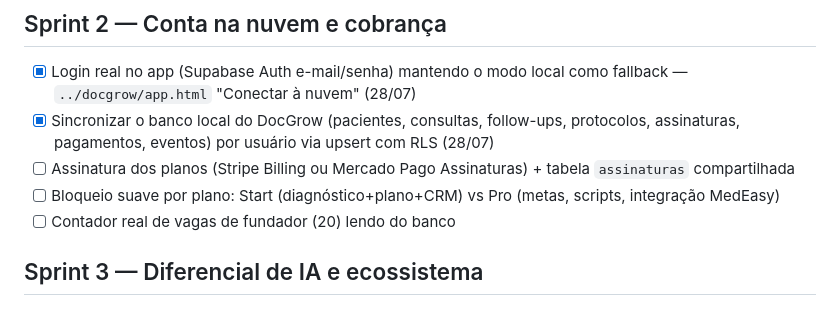
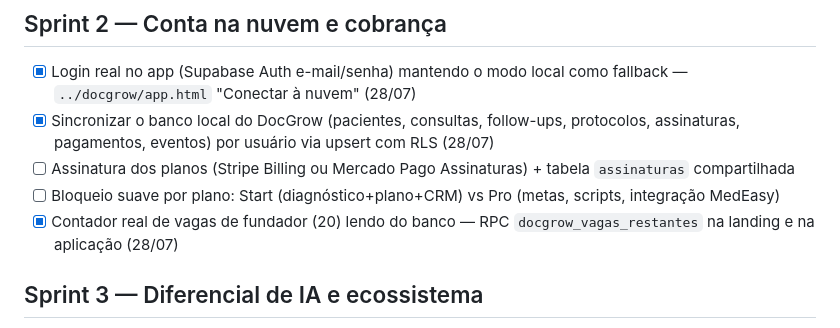
Before and after one commit to drsostenescosta-rgb/drsostenescosta-rgb.github.io, a Markdown page: medgroth/BACKLOG.md, the part around the change. GitHub-like rendering.

Commit message:
BACKLOG: contador real de vagas entregue
Co-Authored-By: Claude Fable 5 <noreply@anthropic.com>
Claude-Session: https://claude.ai/code/session_01VmHoRTV3wF9qLJpY3giZXx

```diff
--- a/medgroth/BACKLOG.md
+++ b/medgroth/BACKLOG.md
@@ -89,7 +89,7 @@ create policy "leitura autenticada" on public.medgroth_leads
 - [x] Sincronizar o banco local do DocGrow (pacientes, consultas, follow-ups, protocolos, assinaturas, pagamentos, eventos) por usuário via upsert com RLS (28/07)
 - [ ] Assinatura dos planos (Stripe Billing ou Mercado Pago Assinaturas) + tabela `assinaturas` compartilhada
 - [ ] Bloqueio suave por plano: Start (diagnóstico+plano+CRM) vs Pro (metas, scripts, integração MedEasy)
-- [ ] Contador real de vagas de fundador (20) lendo do banco
+- [x] Contador real de vagas de fundador (20) lendo do banco — RPC `docgrow_vagas_restantes` na landing e na aplicação (28/07)
 
 ## Sprint 3 — Diferencial de IA e ecossistema
 
```
